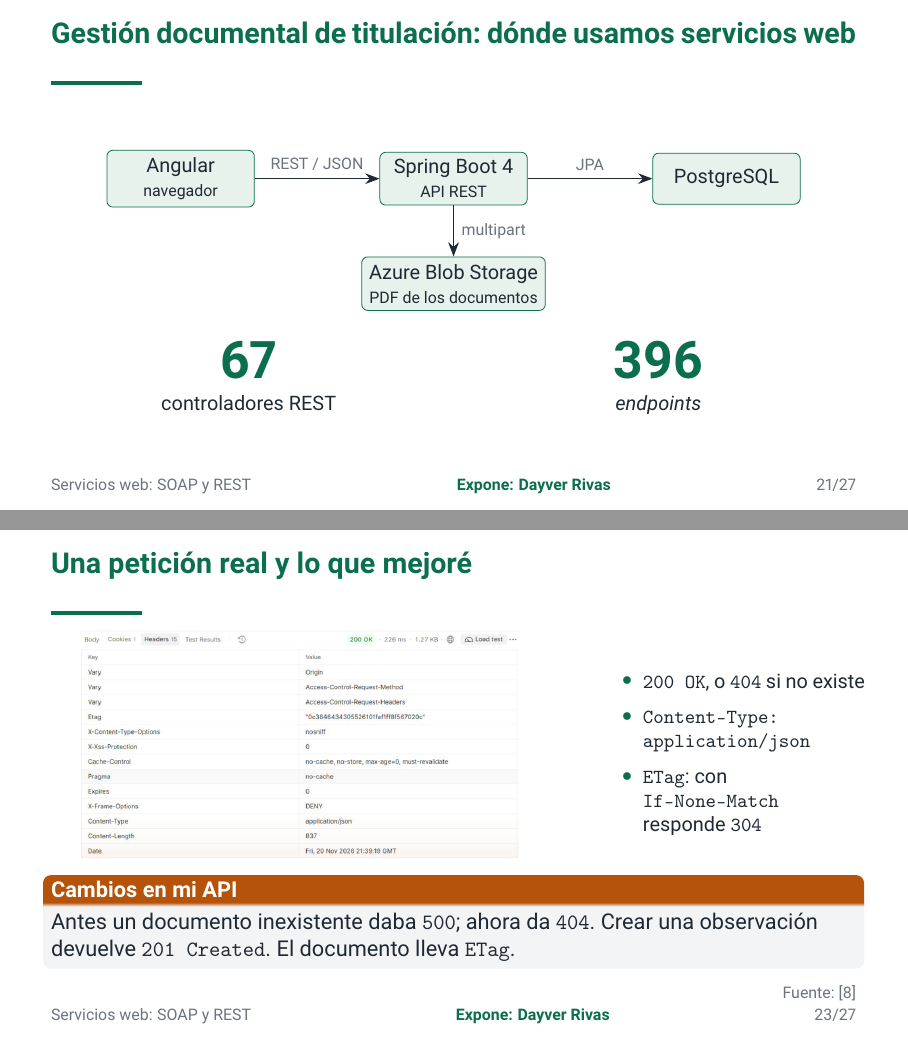
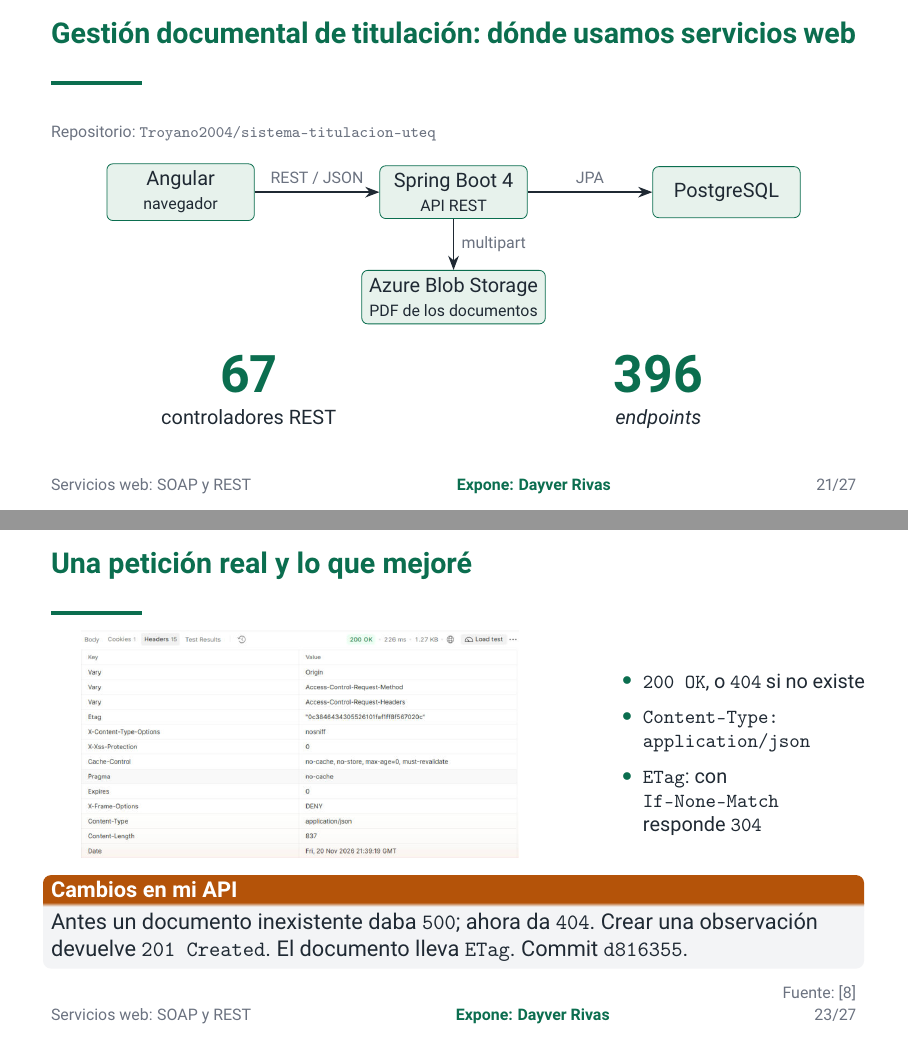
Before and after one commit to DALBEZ-ROG/AD-EXP-1-BMR, LaTeX slides (diapositivas/main.tex, which reads diapositivas/secciones/10-aplicacion-rivas.tex): pages 24 and 26 of 31, joined at a grey line. Compiled offline with pdfLaTeX.

Commit message:
Agrego el repositorio y el commit en la parte 10 y corrijo la explicacion del 304 en las notas

```diff
--- a/diapositivas/secciones/10-aplicacion-rivas.tex
+++ b/diapositivas/secciones/10-aplicacion-rivas.tex
@@ -1,5 +1,6 @@
 \begin{frame}{Gestión documental de titulación: dónde usamos servicios web}
 {\small Estudiantes, directores y tribunal trabajan el documento de titulación en la web: lo escriben, lo revisan, lo aprueban y descargan el expediente en PDF.\par}
+{\scriptsize\color{gris}Repositorio: \texttt{Troyano2004/sistema-titulacion-uteq}\par}
 \vspace{10pt}
 \centering
 \begin{tikzpicture}[node distance=0.9cm and 2.2cm, caja/.style={draw=verde,rounded corners=3pt,fill=verdesuave,minimum width=2.6cm,minimum height=0.9cm,font=\small,align=center}, flecha/.style={-{Stealth[length=2.5mm]},thick,color=tinta}, etiqueta/.style={font=\scriptsize,color=gris}]
@@ -63,7 +64,7 @@ Si repito el \texttt{PUT}, el documento queda igual. Si repito el \texttt{POST},
 \end{columns}
 \vspace{2pt}
 \begin{alertblock}{Cambios en mi API}
-Antes un documento inexistente daba \texttt{500}; ahora da \texttt{404}. Crear una observación devuelve \texttt{201 Created}. El documento lleva \texttt{ETag}.
+Antes un documento inexistente daba \texttt{500}; ahora da \texttt{404}. Crear una observación devuelve \texttt{201 Created}. El documento lleva \texttt{ETag}. Commit \texttt{d816355}.
 \end{alertblock}
 \fuente{rfc9110}
 \end{frame}
```
Also changed, not shown: notas/secciones/10-aplicacion-rivas.tex (+1 -1 lines).
